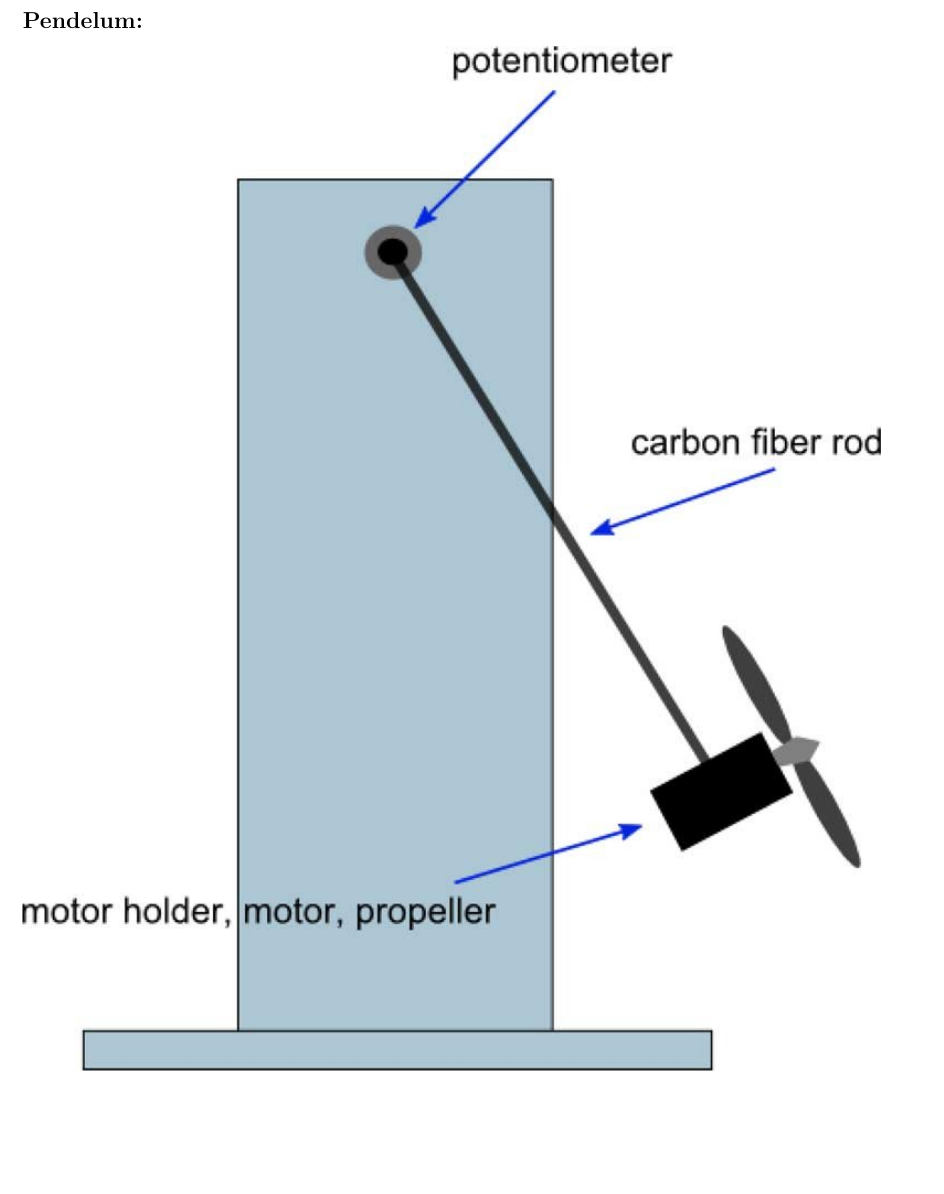
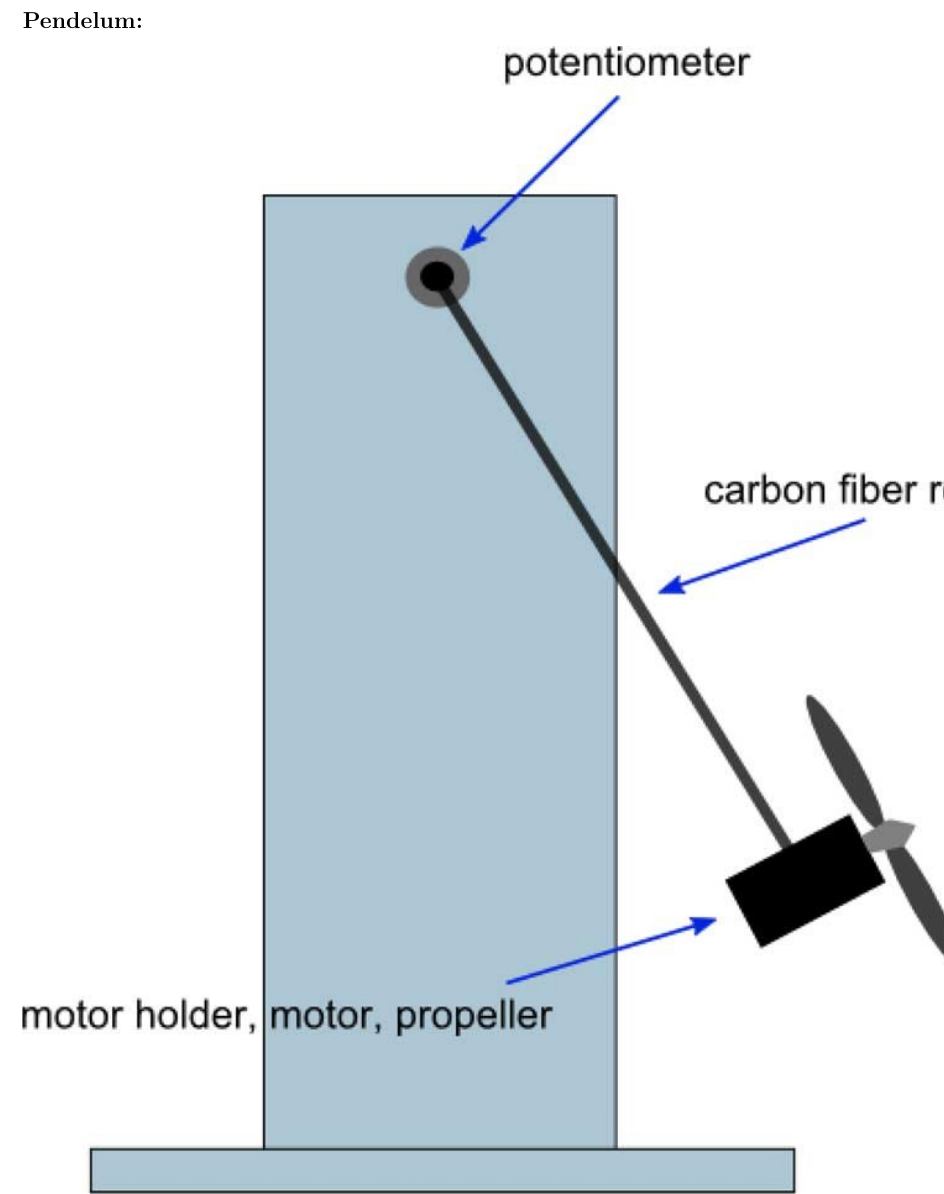
Before and after one commit to finnff/mrb2021, a LaTeX document (inspo.tex): part of page 2 of 2, cut so that both start at the same text, the shorter picture padded with empty space. Compiled offline with pdfLaTeX.

Commit message:
Auto-commit: saved \11/\08/\23 \16:00:49

```diff
--- a/inspo.tex
+++ b/inspo.tex
@@ -84,6 +84,6 @@
 \hypertarget{pendelum}{%
 \section{Pendelum:}\label{pendelum}}
 
-\includegraphics[width=1\linewidth]{img/2023-08-11-15-56-42}
+\includegraphics[width=2\linewidth]{img/2023-08-11-15-56-42}
 
 \end{document}
```
Also changed, not shown: inspo.pdf, lastworking.pdf, 1 other file.
